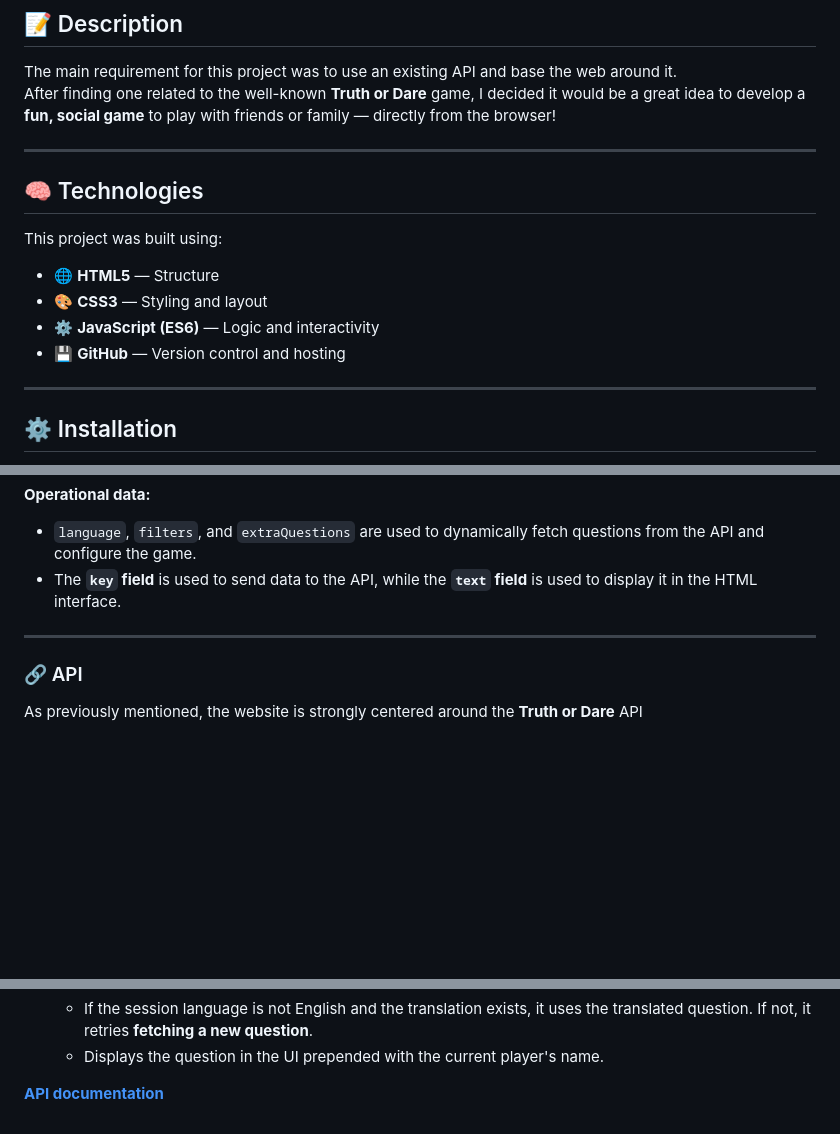
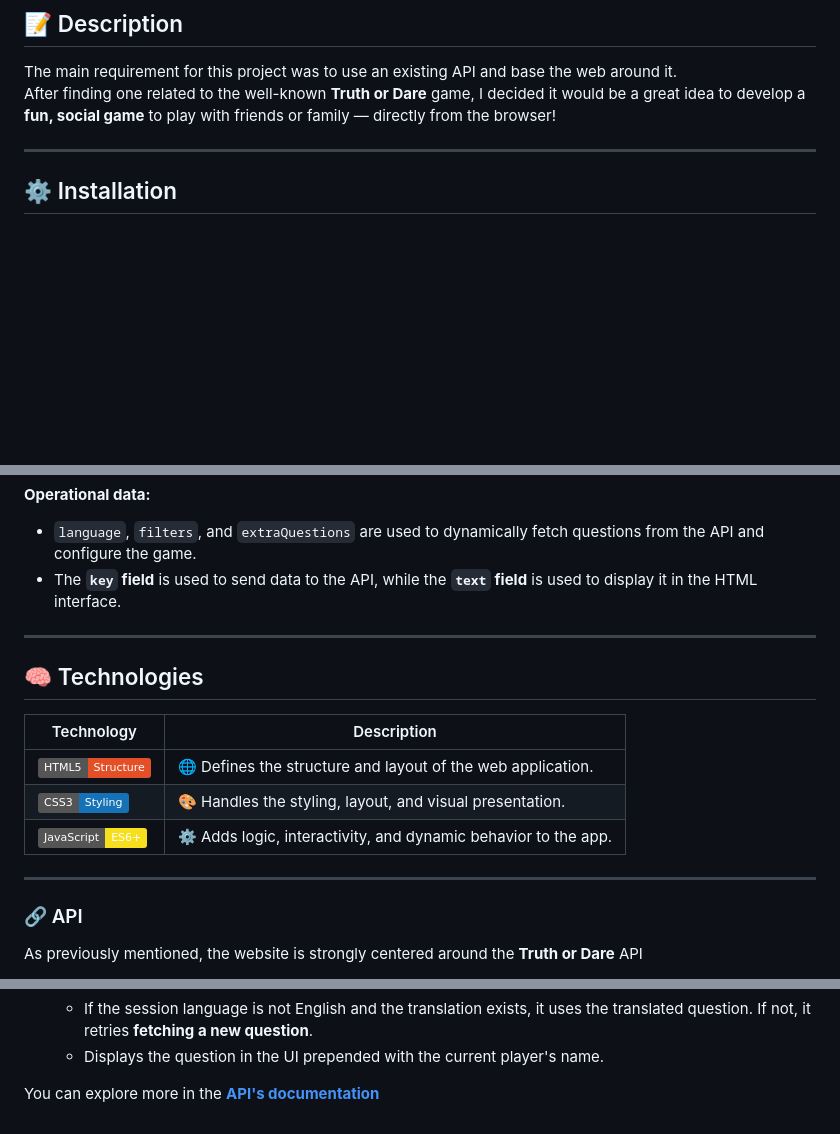
Before and after one commit to Davitroon/TruthOrDare, a Markdown page: README.md, 3 parts joined by grey strips. Rendered like a GitHub page; badges without logos; blank space fills up the shorter version.

Commit message:
Update README.md
Updated technologies table and link

```diff
--- a/README.md
+++ b/README.md
@@ -16,15 +16,6 @@
 ## 📝 Description
 The main requirement for this project was to use an existing API and base the web around it.
 After finding one related to the well-known **Truth or Dare** game, I decided it would be a great idea to develop a **fun, social game** to play with friends or family — directly from the browser!
-
----
-
-## 🧠 Technologies
-This project was built using:
-- 🌐 **HTML5** — Structure
-- 🎨 **CSS3** — Styling and layout
-- ⚙️ **JavaScript (ES6)** — Logic and interactivity
-- 💾 **GitHub** — Version control and hosting
 
 ---
 
@@ -91,6 +82,17 @@ The game revolves around the **`session`** object, which stores all the informat
 
 ---
 
+## 🧠 Technologies
+
+| Technology | Description |
+|-------------|-------------|
+| ![HTML5](https://img.shields.io/badge/HTML5-Structure-E34F26?logo=html5&logoColor=white) | 🌐 Defines the structure and layout of the web application. |
+| ![CSS3](https://img.shields.io/badge/CSS3-Styling-1572B6?logo=css3&logoColor=white) | 🎨 Handles the styling, layout, and visual presentation. |
+| ![JavaScript](https://img.shields.io/badge/JavaScript-ES6%2B-F7DF1E?logo=javascript&logoColor=black) | ⚙️ Adds logic, interactivity, and dynamic behavior to the app. |
+
+
+---
+
 ### 🔗 API
 
 As previously mentioned, the website is strongly centered around the **Truth or Dare** API
@@ -125,4 +127,4 @@ The game fetches questions dynamically from the **Truth or Dare API** based on t
    - If the session language is not English and the translation exists, it uses the translated question. If not, it retries **fetching a new question**.
    - Displays the question in the UI prepended with the current player's name.
 
-<a href="https://truthordarebot.xyz/api" target="_blank" title="See the Truth or Dare API documentation">**API documentation**</a>
+You can explore more in the <a href="https://truthordarebot.xyz/api" target="_blank" title="See the Truth or Dare API documentation">**API's documentation**</a>
```
Also changed, not shown: other parts of README.md (+1 -1 lines).
